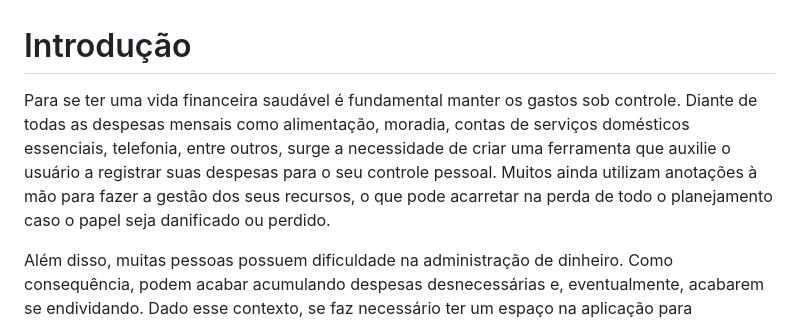
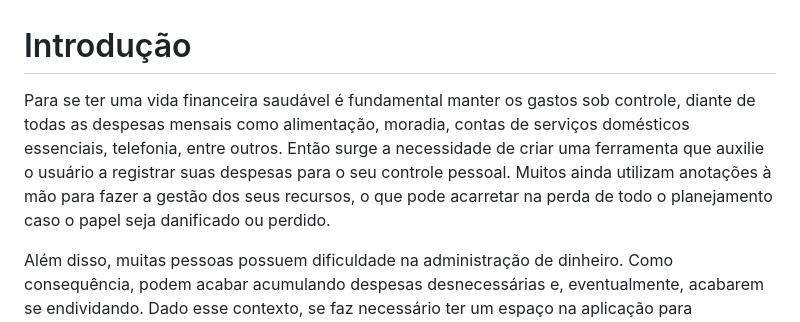
Before and after one commit to ICEI-PUC-Minas-PMV-SI/pmv-si-2023-1-e1-proj-web-t3-organizacao_financeira, a Markdown page: docs/context.md, the part around the change. Rendered like a GitHub page.

Commit message:
Correção do ponto final na 1ª frase

```diff
--- a/docs/context.md
+++ b/docs/context.md
@@ -1,6 +1,6 @@
 # Introdução
 
-Para se ter uma vida financeira saudável é fundamental manter os gastos sob controle. Diante de todas as despesas mensais como alimentação, moradia, contas de serviços domésticos essenciais, telefonia, entre outros, surge a necessidade de criar uma ferramenta que auxilie o usuário a registrar suas despesas para o seu controle pessoal. Muitos ainda utilizam anotações à mão para fazer a gestão dos seus recursos, o que pode acarretar na perda de todo o planejamento caso o papel seja danificado ou perdido.
+Para se ter uma vida financeira saudável é fundamental manter os gastos sob controle, diante de todas as despesas mensais como alimentação, moradia, contas de serviços domésticos essenciais, telefonia, entre outros. Então surge a necessidade de criar uma ferramenta que auxilie o usuário a registrar suas despesas para o seu controle pessoal. Muitos ainda utilizam anotações à mão para fazer a gestão dos seus recursos, o que pode acarretar na perda de todo o planejamento caso o papel seja danificado ou perdido.
 
 Além disso, muitas pessoas possuem dificuldade na administração de dinheiro. Como consequência, podem acabar acumulando despesas desnecessárias e, eventualmente, acabarem se endividando. Dado esse contexto, se faz necessário ter um espaço na aplicação para apresentar dicas aos usuários de como administrar seus recursos financeiros de forma prudente.
 
```
